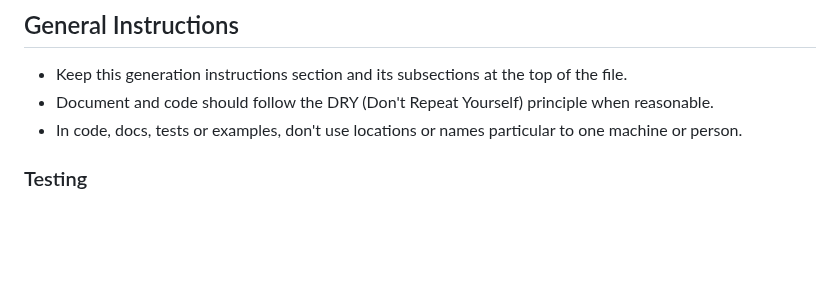
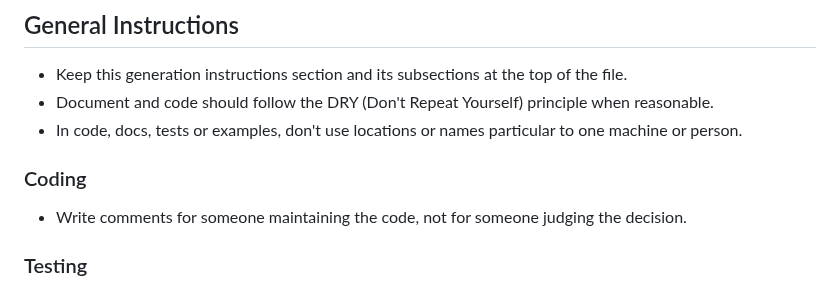
Before and after one commit to justincc/hobserver, a Markdown page: AGENTS.md, the part around the change. GitHub-like rendering; blank space fills up the shorter version.

Commit message:
Say who a comment is written for
Comments here had been arguing for the code: supporting detail, a second
justification, an objection nobody raised. Long, and none of it needed by
the person the comment is actually for.

Naming the audience covers more than a rule against any one habit would, at
the cost of being vaguer to apply. Tighten it if it does not hold.

Co-Authored-By: Claude Opus 5 <noreply@anthropic.com>

```diff
--- a/AGENTS.md
+++ b/AGENTS.md
@@ -4,6 +4,9 @@
 - Keep this generation instructions section and its subsections at the top of the file.
 - Document and code should follow the DRY (Don't Repeat Yourself) principle when reasonable.
 - In code, docs, tests or examples, don't use locations or names particular to one machine or person.
+
+### Coding
+- Write comments for someone maintaining the code, not for someone judging the decision.
 
 ### Testing
 - All new functionality must have an accompanying passing unit test.
```
